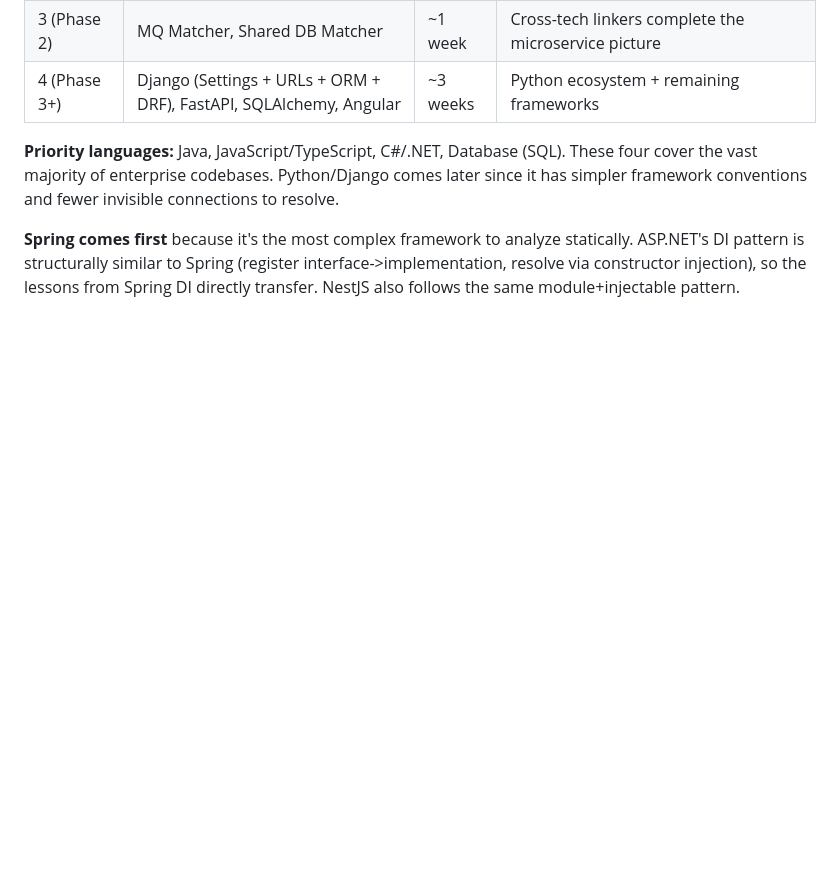
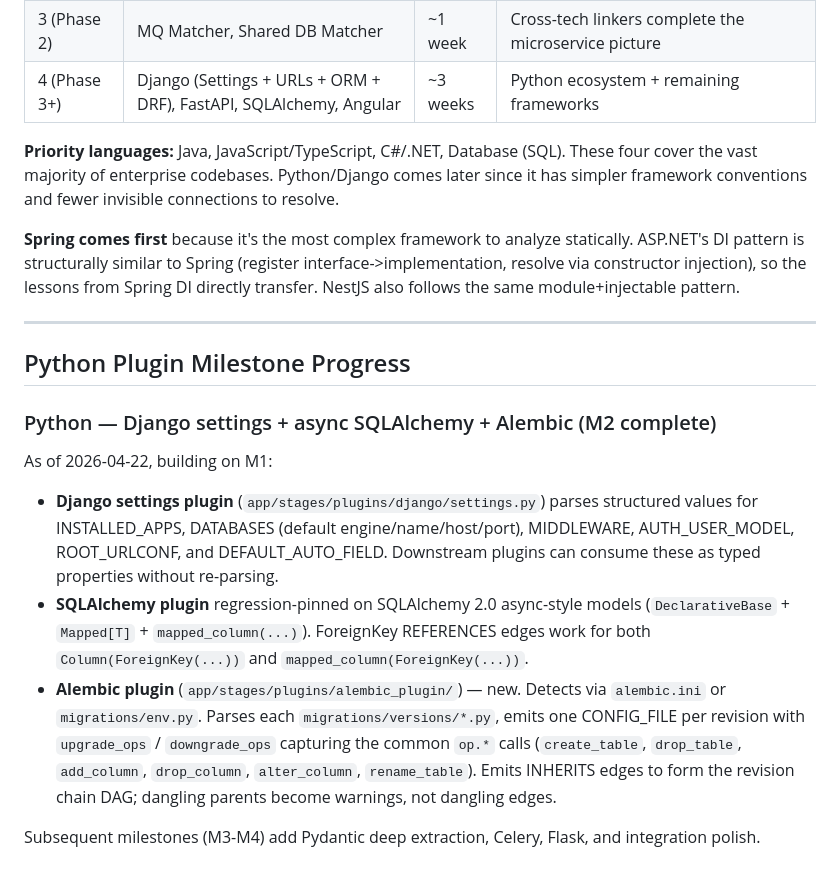
Before and after one commit to sudamerushabh/cast-clone, a Markdown page: cast-clone-backend/docs/08-FRAMEWORK-PLUGINS.md, the part around the change. GitHub-like rendering; blank space fills up the shorter version.

Commit message:
docs: M2 Django settings + SQLAlchemy 2.0 + Alembic complete

```diff
--- a/cast-clone-backend/docs/08-FRAMEWORK-PLUGINS.md
+++ b/cast-clone-backend/docs/08-FRAMEWORK-PLUGINS.md
@@ -684,3 +684,16 @@ src/plugins/
 **Priority languages:** Java, JavaScript/TypeScript, C#/.NET, Database (SQL). These four cover the vast majority of enterprise codebases. Python/Django comes later since it has simpler framework conventions and fewer invisible connections to resolve.
 
 **Spring comes first** because it's the most complex framework to analyze statically. ASP.NET's DI pattern is structurally similar to Spring (register interface->implementation, resolve via constructor injection), so the lessons from Spring DI directly transfer. NestJS also follows the same module+injectable pattern.
+
+---
+
+## Python Plugin Milestone Progress
+
+### Python — Django settings + async SQLAlchemy + Alembic (M2 complete)
+
+As of 2026-04-22, building on M1:
+- **Django settings plugin** (`app/stages/plugins/django/settings.py`) parses structured values for INSTALLED_APPS, DATABASES (default engine/name/host/port), MIDDLEWARE, AUTH_USER_MODEL, ROOT_URLCONF, and DEFAULT_AUTO_FIELD. Downstream plugins can consume these as typed properties without re-parsing.
+- **SQLAlchemy plugin** regression-pinned on SQLAlchemy 2.0 async-style models (`DeclarativeBase` + `Mapped[T]` + `mapped_column(...)`). ForeignKey REFERENCES edges work for both `Column(ForeignKey(...))` and `mapped_column(ForeignKey(...))`.
+- **Alembic plugin** (`app/stages/plugins/alembic_plugin/`) — new. Detects via `alembic.ini` or `migrations/env.py`. Parses each `migrations/versions/*.py`, emits one CONFIG_FILE per revision with `upgrade_ops` / `downgrade_ops` capturing the common `op.*` calls (`create_table`, `drop_table`, `add_column`, `drop_column`, `alter_column`, `rename_table`). Emits INHERITS edges to form the revision chain DAG; dangling parents become warnings, not dangling edges.
+
+Subsequent milestones (M3-M4) add Pydantic deep extraction, Celery, Flask, and integration polish.
```
Also changed, not shown: CLAUDE.md (+2 -0 lines).
